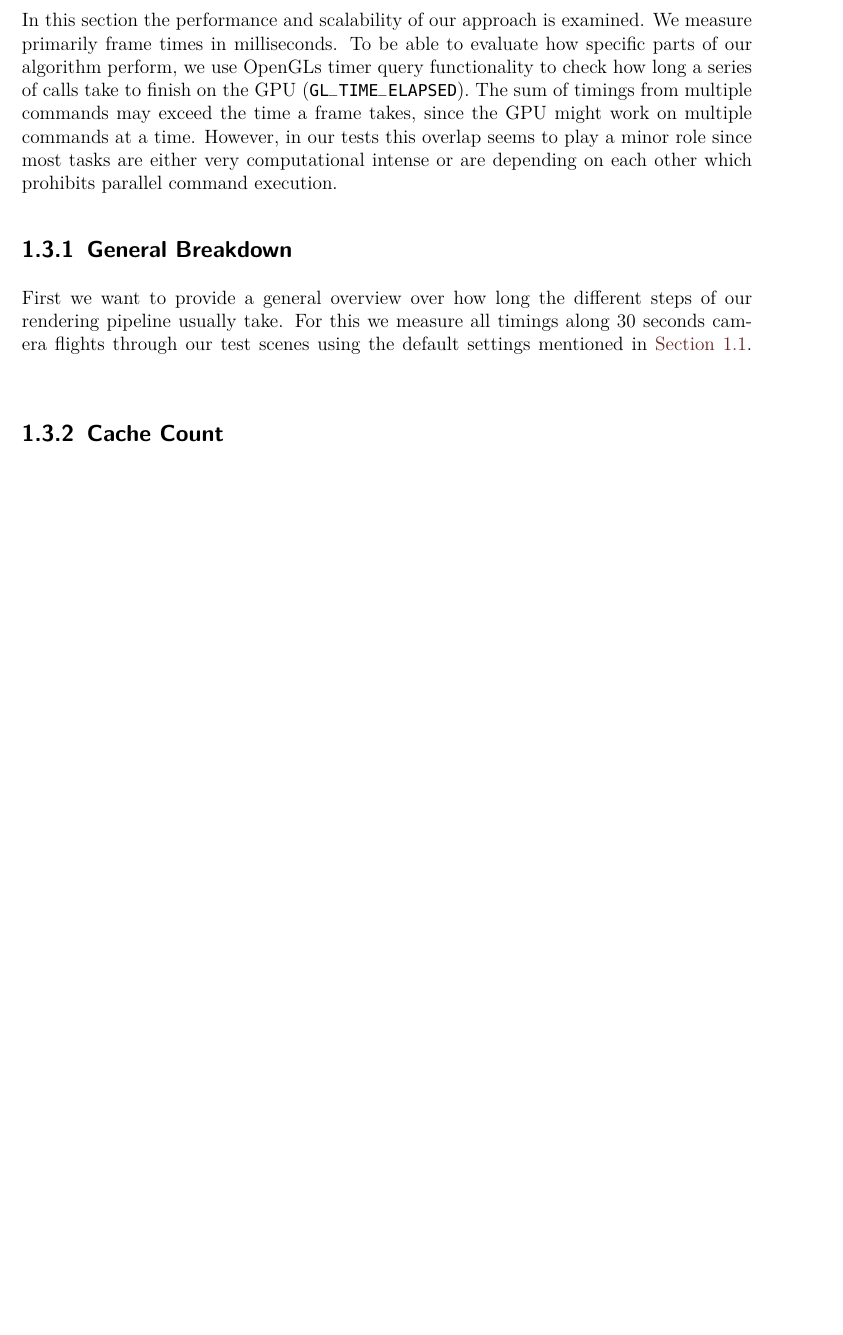
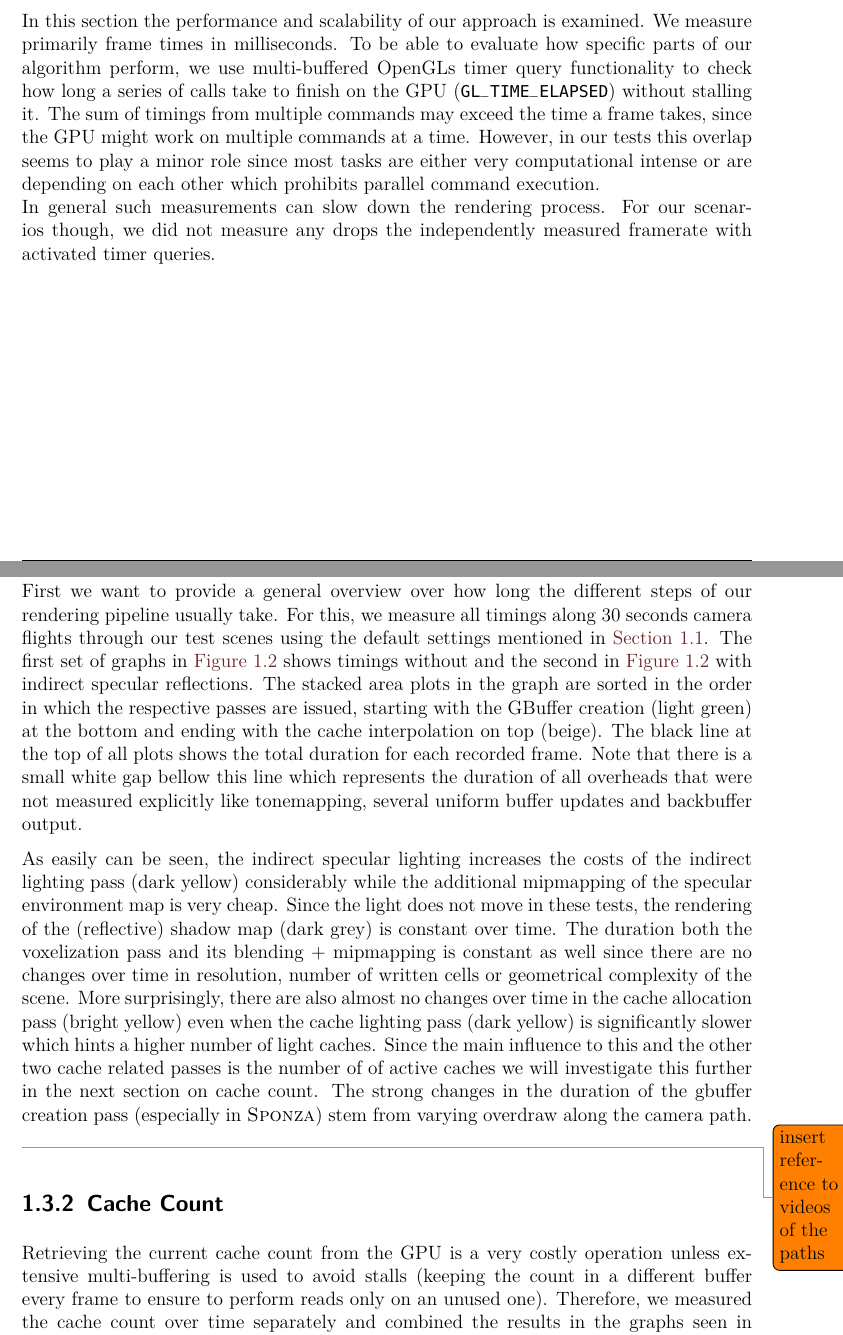
Before and after one commit to Wumpf/masterthesis, a LaTeX thesis (latex/Evaluation.tex): part of page 2 of 7 before the commit and two parts of pages 2 and 3 of 7 after it, the two joined at a grey line, cut so that both start at the same text, the shorter picture padded with empty space. Compiled offline with pdfLaTeX.

Commit message:
[Evaluation] Wrote breakdown chapter, started cachecount. Improved breakdown graphs

```diff
--- a/latex/Evaluation.tex
+++ b/latex/Evaluation.tex
@@ -74,20 +75,34 @@ We limit our observation to meaningful ranges and do not experiment with arbitra
 \section{Performance}
 In this section the performance and scalability of our approach is examined.
 We measure primarily frame times in milliseconds.
-To be able to evaluate how specific parts of our algorithm perform, we use OpenGLs timer query functionality to check how long a series of calls take to finish on the GPU (\texttt{GL\_TIME\_ELAPSED}).
+To be able to evaluate how specific parts of our algorithm perform, we use multi-buffered OpenGLs timer query functionality to check how long a series of calls take to finish on the GPU (\texttt{GL\_TIME\_ELAPSED}) without stalling it.
 The sum of timings from multiple commands may exceed the time a frame takes, since the GPU might work on multiple commands at a time.
 However, in our tests this overlap seems to play a minor role since most tasks are either very computational intense or are depending on each other which prohibits parallel command execution.
+\\
+In general such measurements can slow down the rendering process.
+For our scenarios though, we did not measure any drops the independently measured framerate with activated timer queries.
 
 \subsection{General Breakdown}
 First we want to provide a general overview over how long the different steps of our rendering pipeline usually take.
-For this we measure all timings along 30 seconds camera flights through our test scenes using the default settings mentioned in \autoref{sec:eva:setup}.
+For this, we measure all timings along 30 seconds camera flights through our test scenes using the default settings mentioned in \autoref{sec:eva:setup}.
+The first set of graphs in \autoref{fig:frameratebreakdown:specoff} shows timings without and the second in \autoref{fig:frameratebreakdown:specoff} with indirect specular reflections.
+The stacked area plots in the graph are sorted in the order in which the respective passes are issued, starting with the GBuffer creation (light green) at the bottom and ending with the cache interpolation on top (beige).
+The black line at the top of all plots shows the total duration for each recorded frame.
+Note that there is a small white gap bellow this line which represents the duration of all overheads that were not measured explicitly like tonemapping, several uniform buffer updates and backbuffer output.
+
+As easily can be seen, the indirect specular lighting increases the costs of the indirect lighting pass (dark yellow) considerably while the additional mipmapping of the specular environment map is very cheap.
+Since the light does not move in these tests, the rendering of the (reflective) shadow map (dark grey) is constant over time.
+The duration both the voxelization pass and its blending + mipmapping is constant as well since there are no changes over time in resolution, number of written cells or geometrical complexity of the scene.
+More surprisingly, there are also almost no changes over time in the cache allocation pass (bright yellow) even when the cache lighting pass (dark yellow) is significantly slower which hints a higher number of light caches.
+Since the main influence to this and the other two cache related passes is the number of of active caches we will investigate this further in the next section on cache count.
+The strong changes in the duration of the gbuffer creation pass (especially in \dataset{Sponza}) stem from varying overdraw along the camera path. \todo{insert reference to videos of the paths}
+
 \begin{figure}
 \centering
 \includegraphics[width=\textwidth]{eva/breakdown/specoff.pdf}
 \caption{Breakdown of frame timings with a moving camera over time (30s) for indirect diffuse lighting with shadowing.}
 \label{fig:frameratebreakdown:specoff}
 \end{figure}
-
 \begin{figure}
 \centering
 \includegraphics[width=\textwidth]{eva/breakdown/specon.pdf}
@@ -96,7 +111,10 @@ For this we measure all timings along 30 seconds camera flights through our test
 \end{figure}
 
 \subsection{Cache Count}
-Examine effect of different cachte counts, cascading, CAV, etc.
+Retrieving the current cache count from the GPU is a very costly operation unless extensive multi-buffering is used to avoid stalls (keeping the count in a different buffer every frame to ensure to perform reads only on an unused one).
+Therefore, we measured the cache count over time separately and combined the results in the graphs seen in \autoref{}.
+
+Examine effect of different cache counts, cascading, CAV, etc.
 
 \subsection{Resolution Dependence}
 Examine effect of resolution on prepare and apply passes.
```
Also changed, not shown: pictures/eva/breakdown/specoff.pdf, pictures/eva/breakdown/specon.pdf, rawmaterial/eva/breakdowns/breakdown-specoff.svg, rawmaterial/eva/breakdowns/breakdown-specon.svg, rawmaterial/eva/breakdowns/sibenik-specoff.pdf, rawmaterial/eva/breakdowns/sibenik-specon.pdf, rawmaterial/eva/breakdowns/sponza-specoff.pdf, latex/Evaluation.tex (1 more changed lines), 4 other files.
